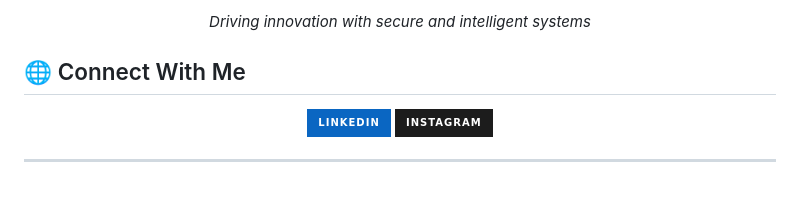
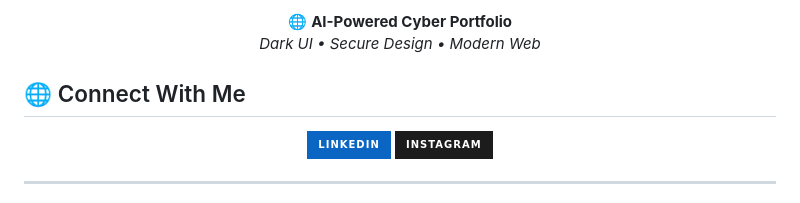
Before and after one commit to prateekyadav2519-sudo/prateek_portfolio, a Markdown page: README.md, the part around the change printed below. Drawn GitHub-style; badges without logos.

```diff
--- a/README.md
+++ b/README.md
@@ -59,7 +55,8 @@
 </p>
 
 <p align="center">
-  <i>Driving innovation with secure and intelligent systems</i>
+  🌐 <b>AI-Powered Cyber Portfolio</b><br/>
+  <i>Dark UI • Secure Design • Modern Web</i>
 </p>
 
 ## 🌐 Connect With Me
```
Also changed, not shown: other parts of README.md (+2 -6 lines).
